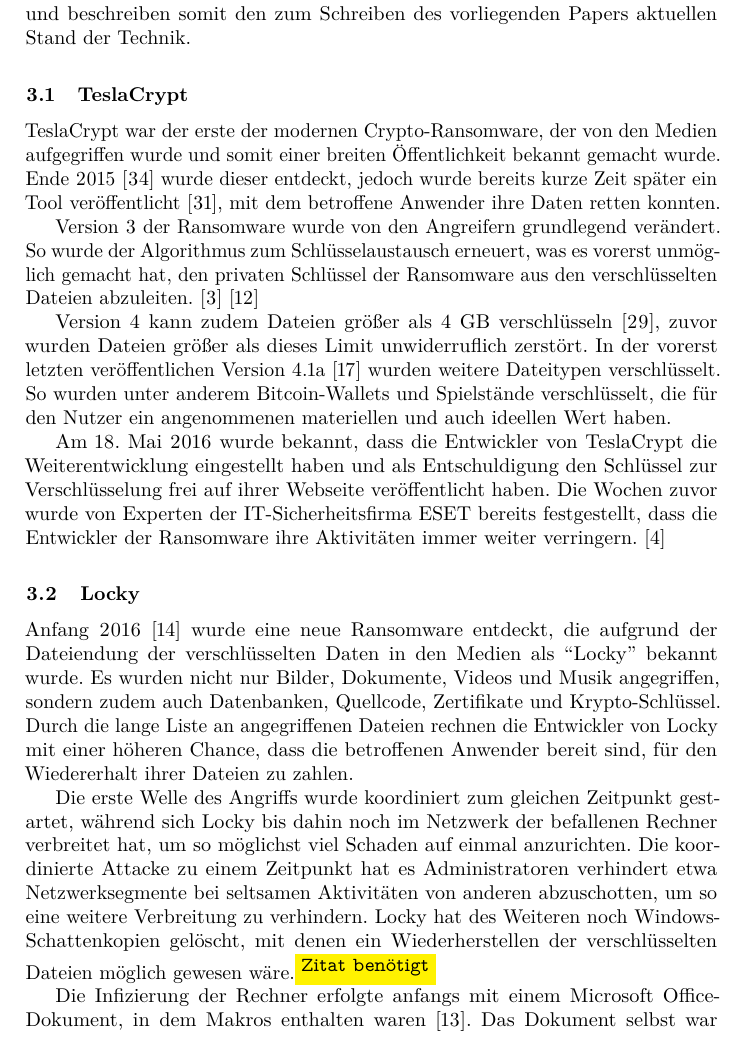
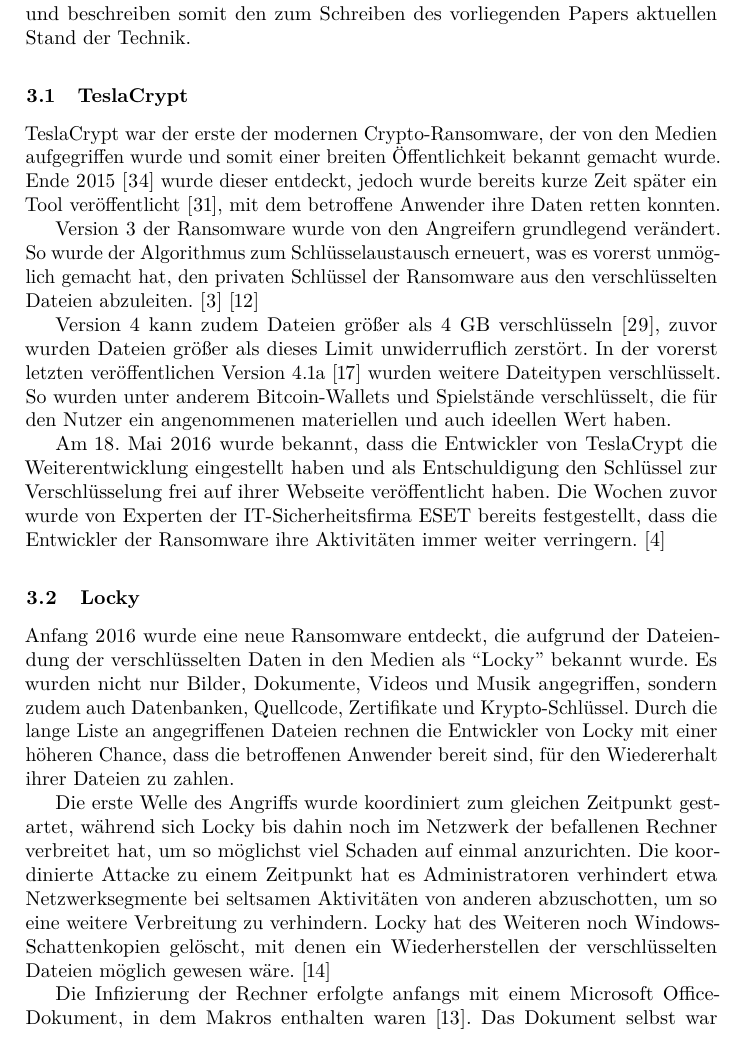
Before and after one commit to Lechindianer/WebTech_Ransomware, a LaTeX paper (paper/paper.tex, which reads paper/aktuell.tex): part of page 3 of 19, cut so that both start at the same text. Compiled offline with pdfLaTeX.

Commit message:
Fixed locky citation

```diff
--- a/paper/aktuell.tex
+++ b/paper/aktuell.tex
@@ -10,9 +10,9 @@
 Am 18. Mai 2016 wurde bekannt, dass die Entwickler von TeslaCrypt die Weiterentwicklung eingestellt haben und als Entschuldigung den Schlüssel zur Verschlüsselung frei auf ihrer Webseite veröffentlicht haben. Die Wochen zuvor wurde von Experten der IT-Sicherheitsfirma ESET bereits festgestellt, dass die Entwickler der Ransomware ihre Aktivitäten immer weiter verringern. \cite{tesla:end}
 
 \subsection{Locky}
-Anfang 2016 \cite{locky:start} wurde eine neue Ransomware entdeckt, die aufgrund der Dateiendung der verschlüsselten Daten in den Medien als ``Locky'' bekannt wurde. Es wurden nicht nur Bilder, Dokumente, Videos und Musik angegriffen, sondern zudem auch Datenbanken, Quellcode, Zertifikate und Krypto-Schlüssel. Durch die lange Liste an angegriffenen Dateien rechnen die Entwickler von Locky mit einer höheren Chance, dass die betroffenen Anwender bereit sind, für den Wiedererhalt ihrer Dateien zu zahlen.
+Anfang 2016 wurde eine neue Ransomware entdeckt, die aufgrund der Dateiendung der verschlüsselten Daten in den Medien als ``Locky'' bekannt wurde. Es wurden nicht nur Bilder, Dokumente, Videos und Musik angegriffen, sondern zudem auch Datenbanken, Quellcode, Zertifikate und Krypto-Schlüssel. Durch die lange Liste an angegriffenen Dateien rechnen die Entwickler von Locky mit einer höheren Chance, dass die betroffenen Anwender bereit sind, für den Wiedererhalt ihrer Dateien zu zahlen.
 
-Die erste Welle des Angriffs wurde koordiniert zum gleichen Zeitpunkt gestartet, während sich Locky bis dahin noch im Netzwerk der befallenen Rechner verbreitet hat, um so möglichst viel Schaden auf einmal anzurichten. Die koordinierte Attacke zu einem Zeitpunkt hat es Administratoren verhindert etwa Netzwerksegmente bei seltsamen Aktivitäten von anderen abzuschotten, um so eine weitere Verbreitung zu verhindern. Locky hat des Weiteren noch Windows-Schattenkopien gelöscht, mit denen ein Wiederherstellen der verschlüsselten Dateien möglich gewesen wäre.\dcn
+Die erste Welle des Angriffs wurde koordiniert zum gleichen Zeitpunkt gestartet, während sich Locky bis dahin noch im Netzwerk der befallenen Rechner verbreitet hat, um so möglichst viel Schaden auf einmal anzurichten. Die koordinierte Attacke zu einem Zeitpunkt hat es Administratoren verhindert etwa Netzwerksegmente bei seltsamen Aktivitäten von anderen abzuschotten, um so eine weitere Verbreitung zu verhindern. Locky hat des Weiteren noch Windows-Schattenkopien gelöscht, mit denen ein Wiederherstellen der verschlüsselten Dateien möglich gewesen wäre. \cite{locky:start}
 
 Die Infizierung der Rechner erfolgte anfangs mit einem Microsoft Office-Dokument, in dem Makros enthalten waren \cite{locky:infection}. Das Dokument selbst war unleserlich, ähnlich einer fehlerhaften Zeichensatz-Decodierung. Am Anfang des Dokuments stand der Hinweis, dass falls das Dokument unleserlich sei, der Nutzer die Verwendung von Makros einschalten sollte. Hierdurch wurde schließlich die Infizierung ermöglicht.
 
```
